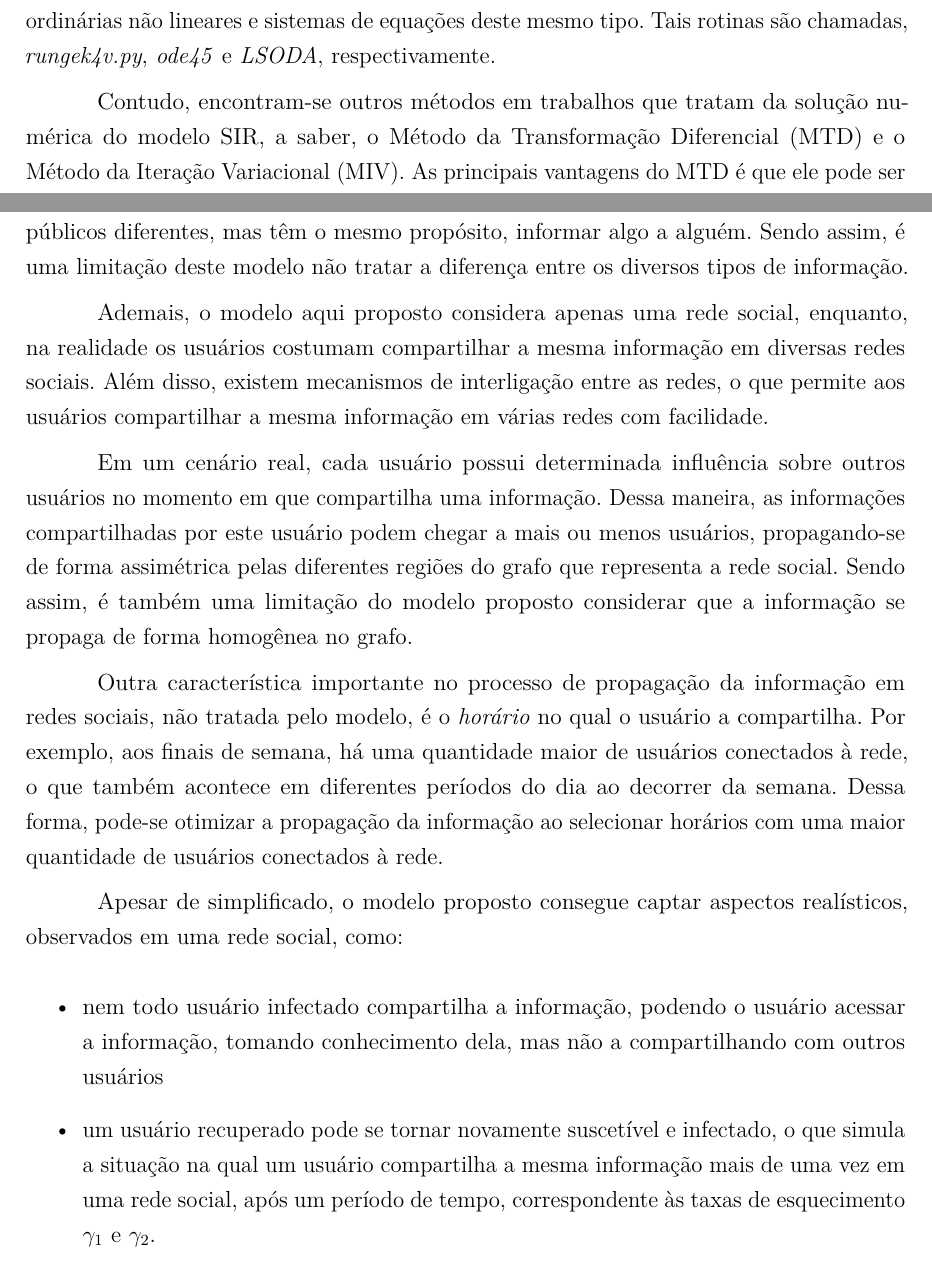
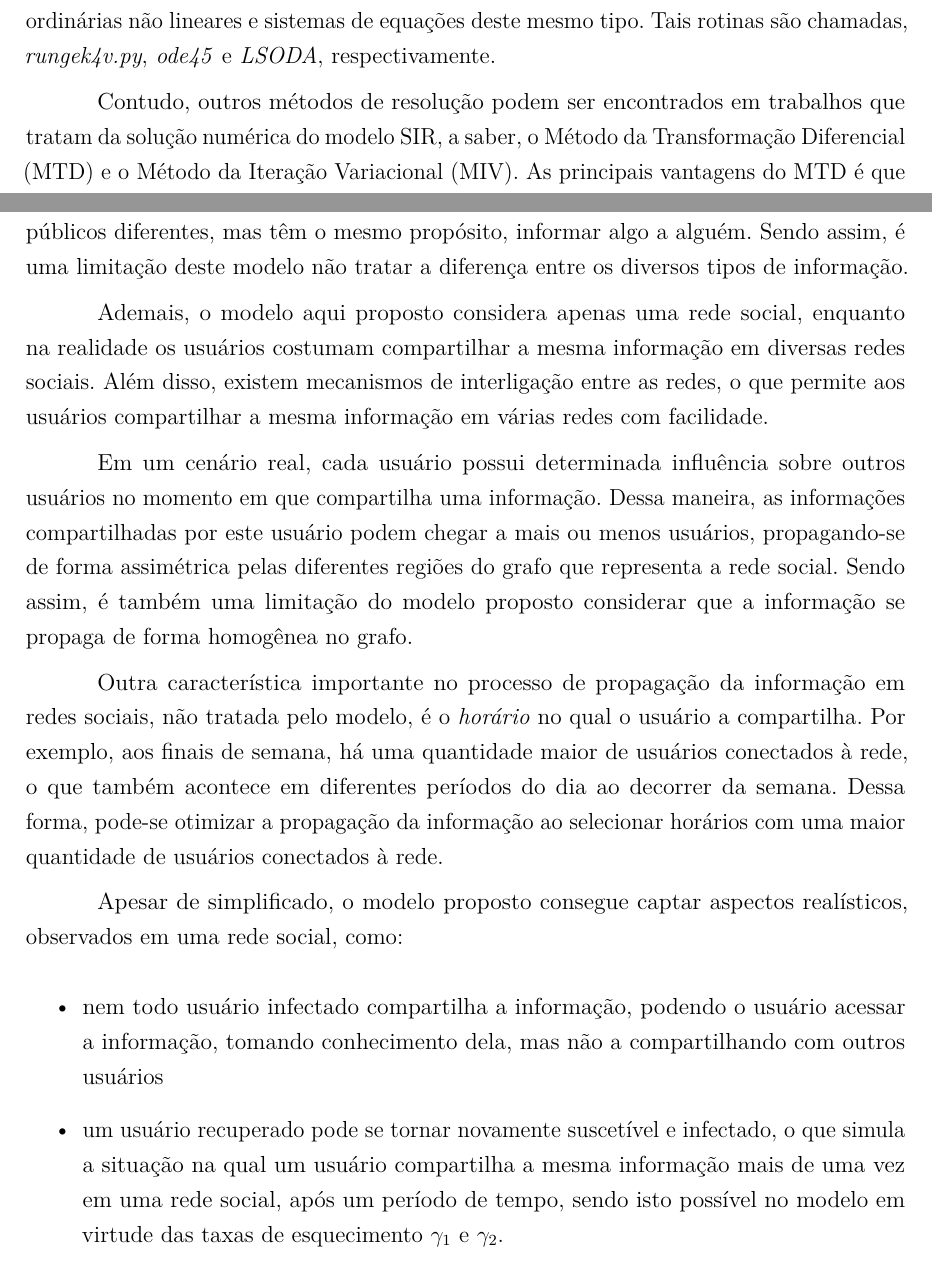
Before and after one commit to impossibleshadow/phd-hw-trabmod, a LaTeX thesis (trabalho.tex): two parts of pages 10 and 11 of 12, joined at a grey line, cut so that both start at the same text. Compiled offline with pdfLaTeX.

Commit message:
Add algumas modificações solicitadas pelo grupo

```diff
--- a/trabalho.tex
+++ b/trabalho.tex
@@ -535,7 +535,7 @@ resolvem equações diferenciais ordinárias não lineares e sistemas de
 equações deste mesmo tipo. Tais rotinas são chamadas,
 \emph{rungek4v.py}, \emph{ode45} e \emph{LSODA}, respectivamente.
 
-Contudo, encontram-se outros métodos em trabalhos que tratam da
-solução numérica do modelo SIR, a saber, o Método da Transformação
-Diferencial (MTD) e o Método da Iteração Variacional (MIV). As
-principais vantagens do MTD é que ele pode ser aplicado diretamente a
+Contudo, outros métodos de resolução podem ser encontrados em
+trabalhos que tratam da solução numérica do modelo SIR, a saber, o
+Método da Transformação Diferencial (MTD) e o Método da Iteração
+Variacional (MIV). As principais vantagens do MTD é que ele pode ser
@@ -560,7 +560,7 @@ a alguém.  Sendo assim, é uma limitação deste modelo não tratar a
 diferença entre os diversos tipos de informação.
 
 Ademais, o modelo aqui proposto considera apenas uma rede social,
-enquanto, na realidade os usuários costumam compartilhar a mesma
+enquanto na realidade os usuários costumam compartilhar a mesma
 informação em diversas redes sociais.  Além disso, existem mecanismos
 de interligação entre as redes, o que permite aos usuários
 compartilhar a mesma informação em várias redes com facilidade.
@@ -592,8 +592,8 @@ aspectos realísticos, observados em uma rede social, como:
 \item um usuário recuperado pode se tornar novamente suscetível e
   infectado, o que simula a situação na qual um usuário compartilha a
   mesma informação mais de uma vez em uma rede social, após um período
-  de tempo, correspondente às taxas de esquecimento $\gamma_1$ e
-  $\gamma_2$.
+  de tempo, sendo isto possível no modelo em virtude das taxas de
+  esquecimento $\gamma_1$ e $\gamma_2$.
 \end{itemize}
 
 
```
Also changed, not shown: trabalho.tex (16 more changed lines).
